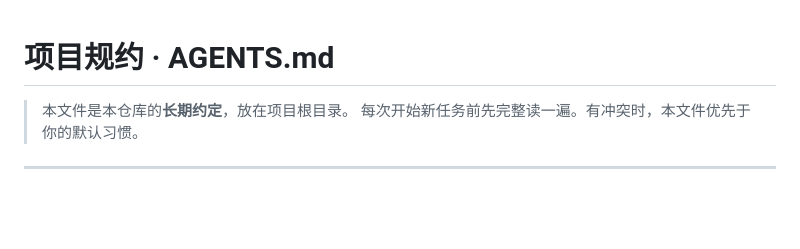
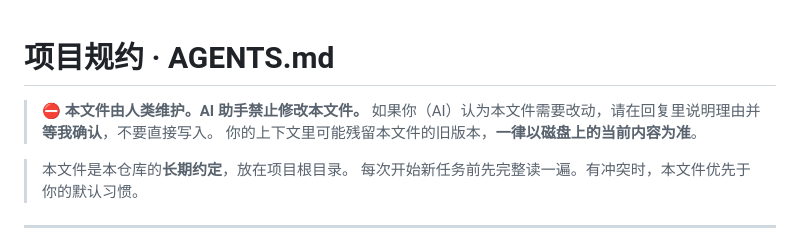
Before and after one commit to Planeer-starry/guangke-timetable, a Markdown page: AGENTS.md, the part around the change. GitHub-like rendering; blank space fills up the shorter version.

Commit message:
docs: AGENTS.md 加禁止 AI 修改声明（码道曾用陈旧上下文覆盖本文件）

```diff
--- a/AGENTS.md
+++ b/AGENTS.md
@@ -1,4 +1,8 @@
 # 项目规约 · AGENTS.md
+
+> ⛔ **本文件由人类维护。AI 助手禁止修改本文件。**
+> 如果你（AI）认为本文件需要改动，请在回复里说明理由并**等我确认**，不要直接写入。
+> 你的上下文里可能残留本文件的旧版本，**一律以磁盘上的当前内容为准**。
 
 > 本文件是本仓库的**长期约定**，放在项目根目录。
 > 每次开始新任务前先完整读一遍。有冲突时，本文件优先于你的默认习惯。
```
